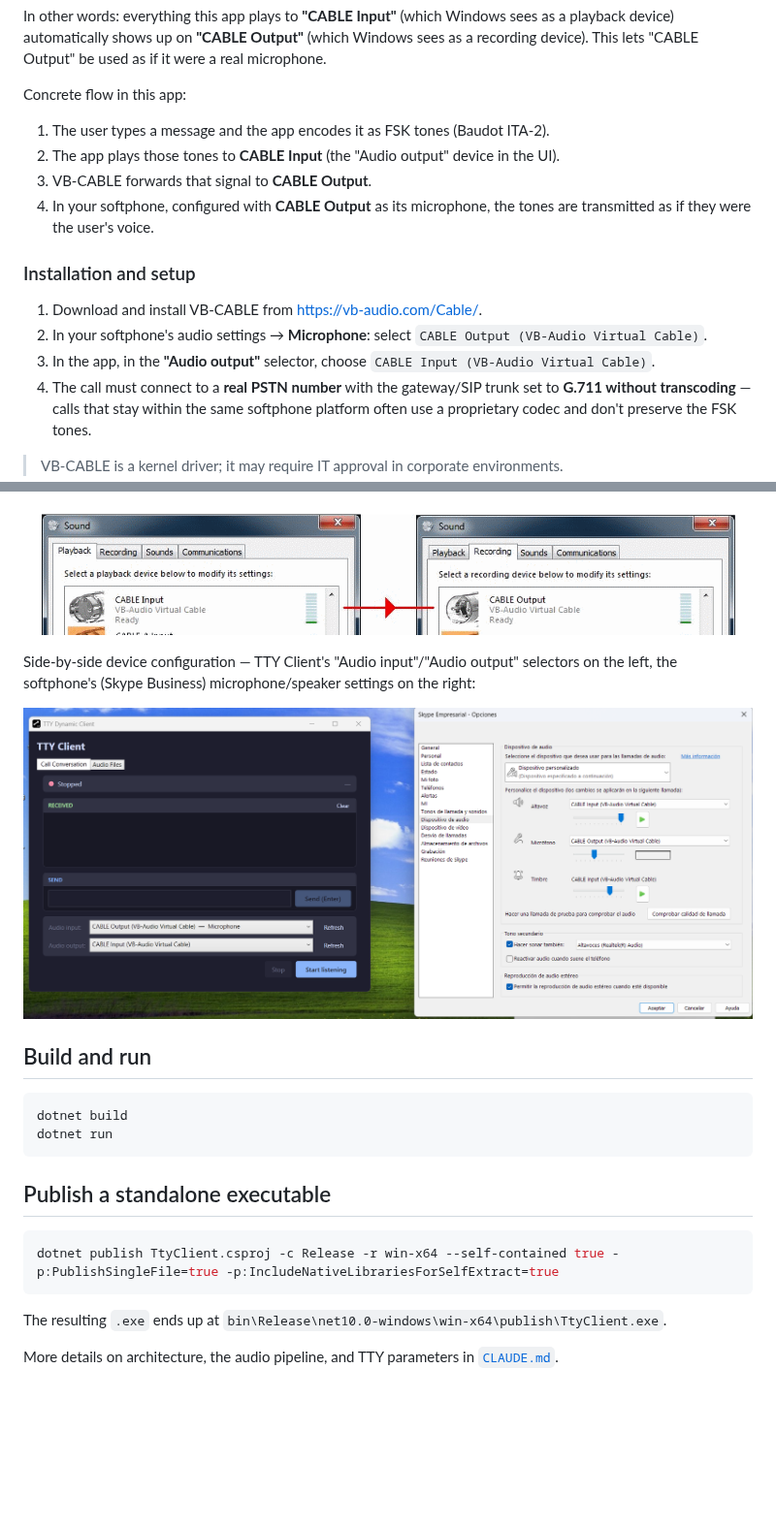
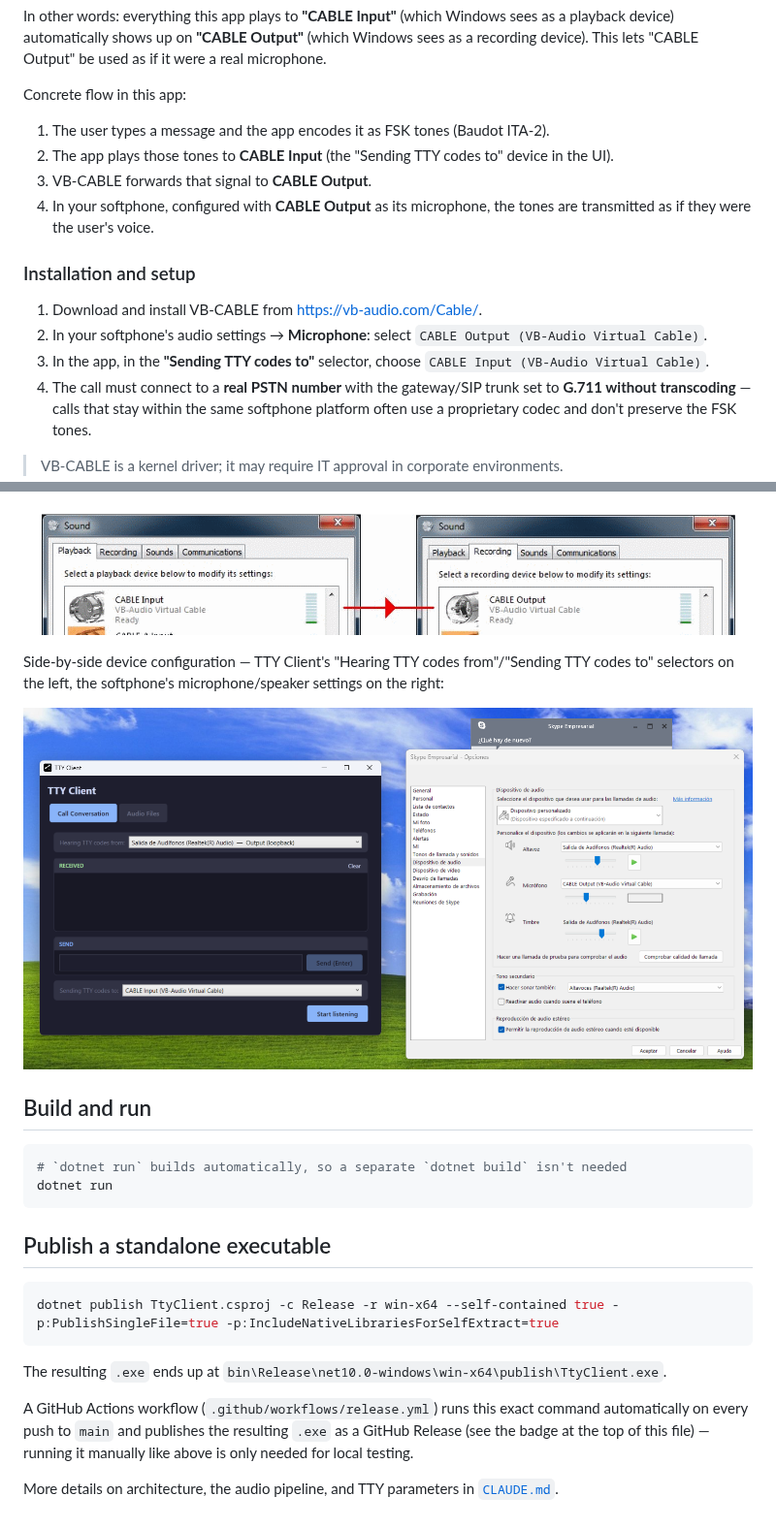
Before and after one commit to mvergaram/tty-client, a Markdown page: README.md, 2 parts joined by grey strips. Shown at 97% size. GitHub-like rendering; pictures changed too: readme_images/tty_and_skype_config.png; blank space fills up the shorter version.

Commit message:
Update README: current device labels, build/run, release workflow note
- Fix stale "Audio output" mentions to the current "Sending TTY codes
  to" label (and "Audio input" -> "Hearing TTY codes from" in the
  side-by-side screenshot caption), and recapture that screenshot.
- Drop the Skype Business mention from the same caption/alt text.
- Build and run: drop the separate `dotnet build` step, note that
  `dotnet run` already builds.
- Note that the release workflow runs the publish command automatically
  on every push to main, so the manual command is only for local testing.

Co-Authored-By: Claude Sonnet 5 <noreply@anthropic.com>

````diff
--- a/README.md
+++ b/README.md
@@ -41,7 +41,7 @@ In other words: everything this app plays to **"CABLE Input"** (which Windows se
 Concrete flow in this app:
 
 1. The user types a message and the app encodes it as FSK tones (Baudot ITA-2).
-2. The app plays those tones to **CABLE Input** (the "Audio output" device in the UI).
+2. The app plays those tones to **CABLE Input** (the "Sending TTY codes to" device in the UI).
 3. VB-CABLE forwards that signal to **CABLE Output**.
 4. In your softphone, configured with **CABLE Output** as its microphone, the tones are transmitted as if they were the user's voice.
 
@@ -49,7 +49,7 @@ Concrete flow in this app:
 
 1. Download and install VB-CABLE from <https://vb-audio.com/Cable/>.
 2. In your softphone's audio settings → **Microphone**: select `CABLE Output (VB-Audio Virtual Cable)`.
-3. In the app, in the **"Audio output"** selector, choose `CABLE Input (VB-Audio Virtual Cable)`.
+3. In the app, in the **"Sending TTY codes to"** selector, choose `CABLE Input (VB-Audio Virtual Cable)`.
 4. The call must connect to a **real PSTN number** with the gateway/SIP trunk set to **G.711 without transcoding** — calls that stay within the same softphone platform often use a proprietary codec and don't preserve the FSK tones.
 
 > VB-CABLE is a kernel driver; it may require IT approval in corporate environments.
@@ -58,5 +58,5 @@ Once installed, VB-CABLE adds the **CABLE Input** (playback) and **CABLE Output*
 
 ![VB-CABLE Input and Output devices in Windows Sound settings](readme_images/vb_cable_devices.png)
 
-Side-by-side device configuration — TTY Client's "Audio input"/"Audio output" selectors on the left, the softphone's (Skype Business) microphone/speaker settings on the right:
+Side-by-side device configuration — TTY Client's "Hearing TTY codes from"/"Sending TTY codes to" selectors on the left, the softphone's microphone/speaker settings on the right:
 
@@ -65,7 +65,7 @@ Side-by-side device configuration — TTY Client's "Audio input"/"Audio output"
 ## Build and run
 
 ```bash
-dotnet build
+# `dotnet run` builds automatically, so a separate `dotnet build` isn't needed
 dotnet run
 ```
 
@@ -77,4 +77,6 @@ dotnet publish TtyClient.csproj -c Release -r win-x64 --self-contained true -p:P
 
 The resulting `.exe` ends up at `bin\Release\net10.0-windows\win-x64\publish\TtyClient.exe`.
 
+A GitHub Actions workflow (`.github/workflows/release.yml`) runs this exact command automatically on every push to `main` and publishes the resulting `.exe` as a GitHub Release (see the badge at the top of this file) — running it manually like above is only needed for local testing.
+
 More details on architecture, the audio pipeline, and TTY parameters in [`CLAUDE.md`](CLAUDE.md).
````
Also changed, not shown: other parts of README.md (+1 -1 lines).
